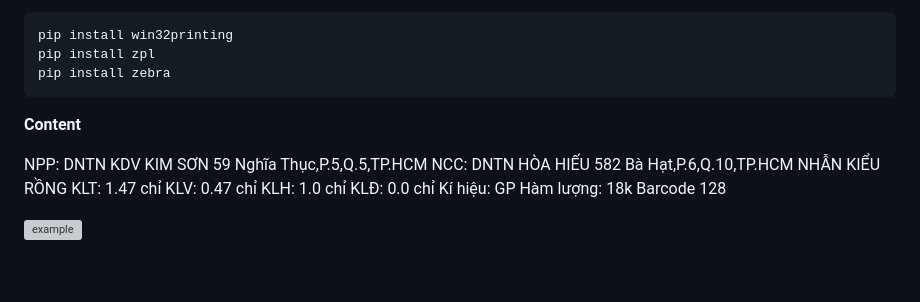
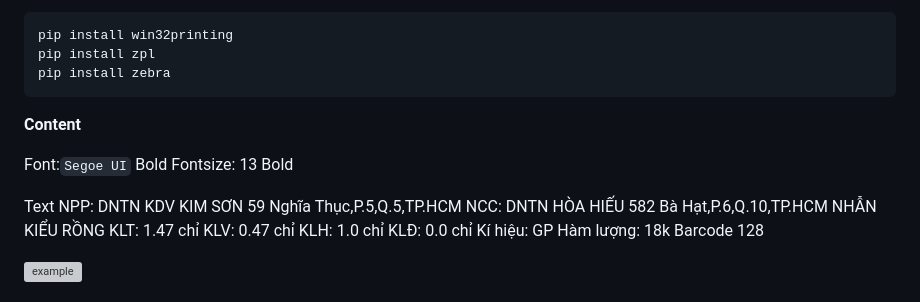
Before and after one commit to iteam1/vset-balance-app, a Markdown page: README.md, the part around the change. Drawn GitHub-style; blank space fills up the shorter version; grey boxes are pictures that could not be loaded.

Commit message:
edit template

```diff
--- a/README.md
+++ b/README.md
@@ -32,6 +32,9 @@ OS: Windows 7,10
 
 **Content**
 
+Font:`Segoe UI` Bold Fontsize: 13 Bold
+
+Text
 NPP: DNTN KDV KIM SƠN
 59 Nghĩa Thục,P.5,Q.5,TP.HCM
 NCC: DNTN HÒA HIẾU
```
Also changed, not shown: docs/template2.png.
